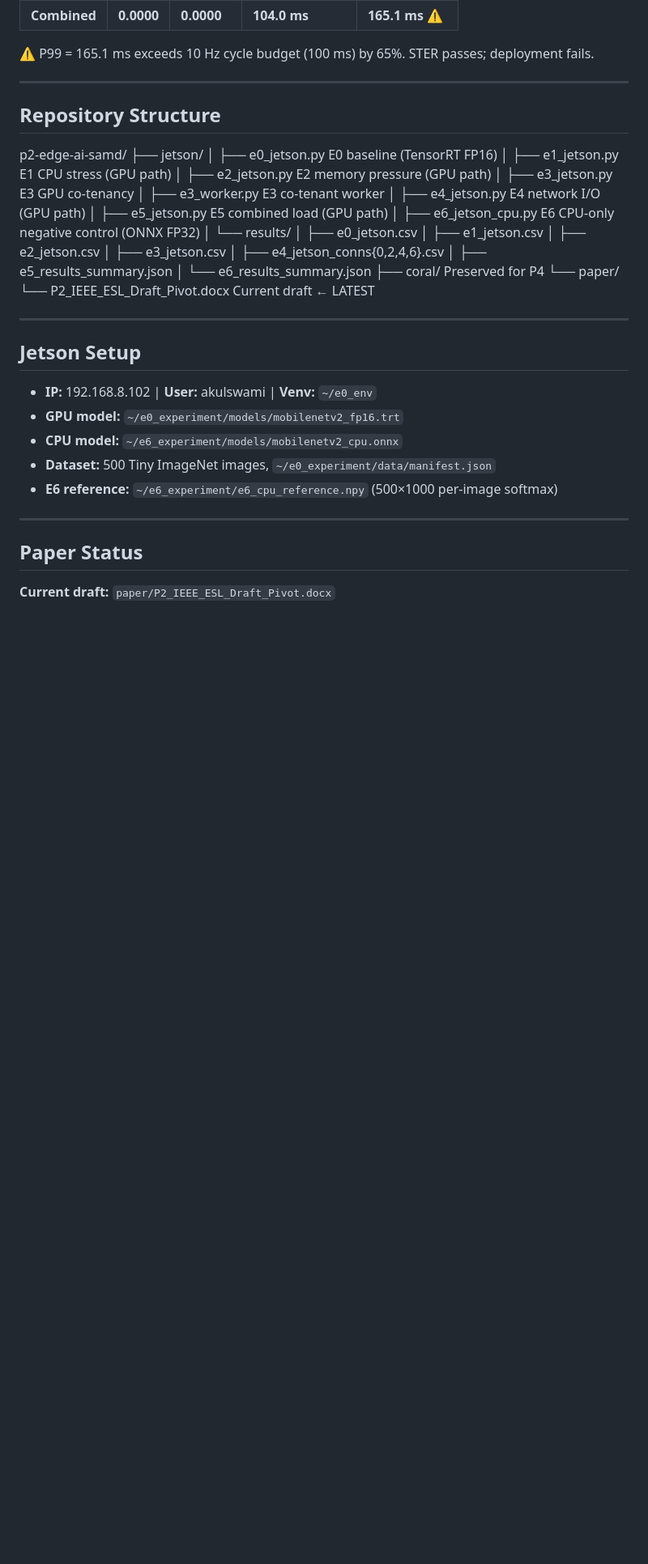
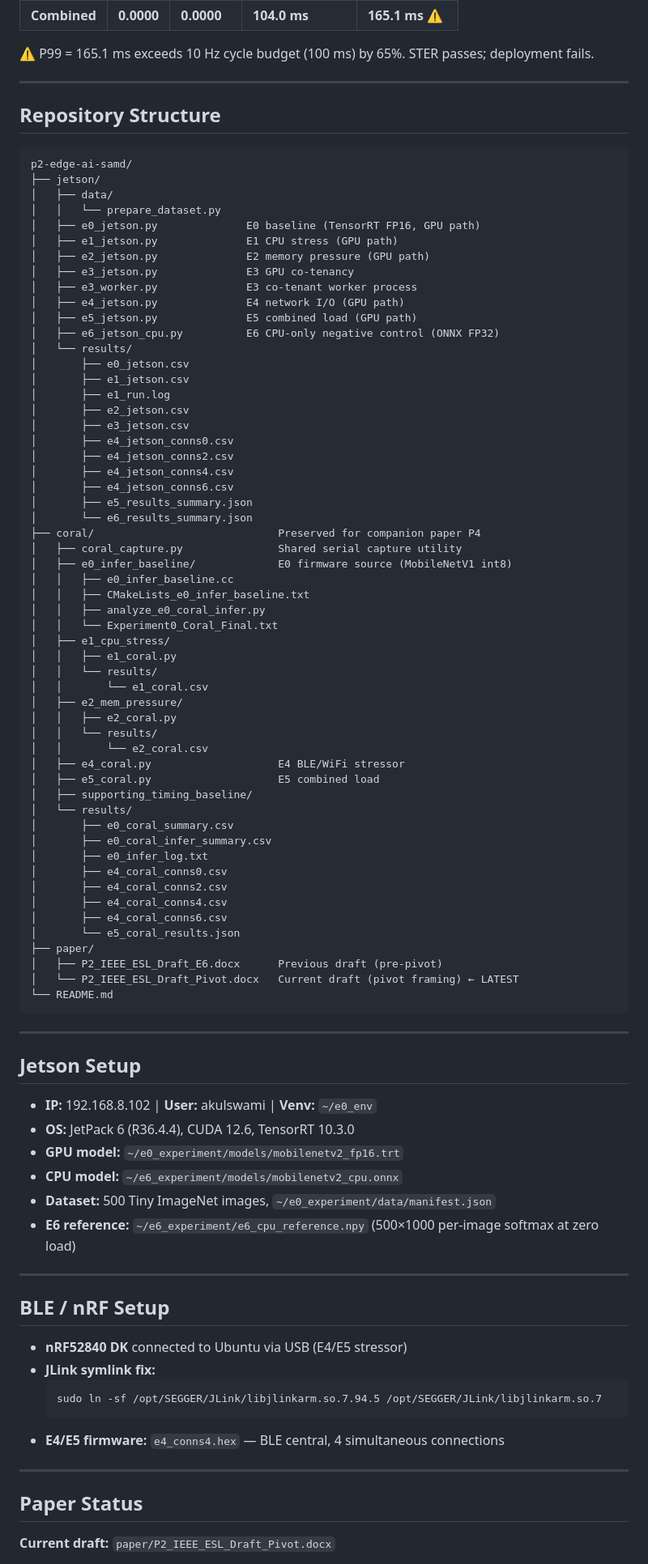
Before and after one commit to akulswami/p2-edge-ai-samd, a Markdown page: README.md, the part around one of its changes. Shown at 81% size. Drawn GitHub-style; blank space fills up the shorter version.

Commit message:
README: fix repository structure to match actual file tree

````diff
--- a/README.md
+++ b/README.md
@@ -81,37 +84,86 @@ where `δᵢ = ‖σ(yᵢ) − σ̄ᵢ‖∞` is the per-image L-infinity norm o
 ---
 
 ## Repository Structure
+
+```
 p2-edge-ai-samd/
 ├── jetson/
-│   ├── e0_jetson.py              E0 baseline (TensorRT FP16)
+│   ├── data/
+│   │   └── prepare_dataset.py
+│   ├── e0_jetson.py              E0 baseline (TensorRT FP16, GPU path)
 │   ├── e1_jetson.py              E1 CPU stress (GPU path)
 │   ├── e2_jetson.py              E2 memory pressure (GPU path)
 │   ├── e3_jetson.py              E3 GPU co-tenancy
-│   ├── e3_worker.py              E3 co-tenant worker
+│   ├── e3_worker.py              E3 co-tenant worker process
 │   ├── e4_jetson.py              E4 network I/O (GPU path)
 │   ├── e5_jetson.py              E5 combined load (GPU path)
 │   ├── e6_jetson_cpu.py          E6 CPU-only negative control (ONNX FP32)
 │   └── results/
 │       ├── e0_jetson.csv
 │       ├── e1_jetson.csv
+│       ├── e1_run.log
 │       ├── e2_jetson.csv
 │       ├── e3_jetson.csv
-│       ├── e4_jetson_conns{0,2,4,6}.csv
+│       ├── e4_jetson_conns0.csv
+│       ├── e4_jetson_conns2.csv
+│       ├── e4_jetson_conns4.csv
+│       ├── e4_jetson_conns6.csv
 │       ├── e5_results_summary.json
 │       └── e6_results_summary.json
-├── coral/                        Preserved for P4
-└── paper/
-└── P2_IEEE_ESL_Draft_Pivot.docx    Current draft ← LATEST
+├── coral/                             Preserved for companion paper P4
+│   ├── coral_capture.py               Shared serial capture utility
+│   ├── e0_infer_baseline/             E0 firmware source (MobileNetV1 int8)
+│   │   ├── e0_infer_baseline.cc
+│   │   ├── CMakeLists_e0_infer_baseline.txt
+│   │   ├── analyze_e0_coral_infer.py
+│   │   └── Experiment0_Coral_Final.txt
+│   ├── e1_cpu_stress/
+│   │   ├── e1_coral.py
+│   │   └── results/
+│   │       └── e1_coral.csv
+│   ├── e2_mem_pressure/
+│   │   ├── e2_coral.py
+│   │   └── results/
+│   │       └── e2_coral.csv
+│   ├── e4_coral.py                    E4 BLE/WiFi stressor
+│   ├── e5_coral.py                    E5 combined load
+│   ├── supporting_timing_baseline/
+│   └── results/
+│       ├── e0_coral_summary.csv
+│       ├── e0_coral_infer_summary.csv
+│       ├── e0_infer_log.txt
+│       ├── e4_coral_conns0.csv
+│       ├── e4_coral_conns2.csv
+│       ├── e4_coral_conns4.csv
+│       ├── e4_coral_conns6.csv
+│       └── e5_coral_results.json
+├── paper/
+│   ├── P2_IEEE_ESL_Draft_E6.docx      Previous draft (pre-pivot)
+│   └── P2_IEEE_ESL_Draft_Pivot.docx   Current draft (pivot framing) ← LATEST
+└── README.md
+```
 
 ---
 
 ## Jetson Setup
 
 - **IP:** 192.168.8.102 | **User:** akulswami | **Venv:** `~/e0_env`
+- **OS:** JetPack 6 (R36.4.4), CUDA 12.6, TensorRT 10.3.0
 - **GPU model:** `~/e0_experiment/models/mobilenetv2_fp16.trt`
 - **CPU model:** `~/e6_experiment/models/mobilenetv2_cpu.onnx`
 - **Dataset:** 500 Tiny ImageNet images, `~/e0_experiment/data/manifest.json`
-- **E6 reference:** `~/e6_experiment/e6_cpu_reference.npy` (500×1000 per-image softmax)
+- **E6 reference:** `~/e6_experiment/e6_cpu_reference.npy` (500×1000 per-image softmax at zero load)
+
+---
+
+## BLE / nRF Setup
+
+- **nRF52840 DK** connected to Ubuntu via USB (E4/E5 stressor)
+- **JLink symlink fix:**
+  ```bash
+  sudo ln -sf /opt/SEGGER/JLink/libjlinkarm.so.7.94.5 /opt/SEGGER/JLink/libjlinkarm.so.7
+  ```
+- **E4/E5 firmware:** `e4_conns4.hex` — BLE central, 4 simultaneous connections
 
 ---
 
````
Also changed, not shown: other parts of README.md (+46 -1 lines).
